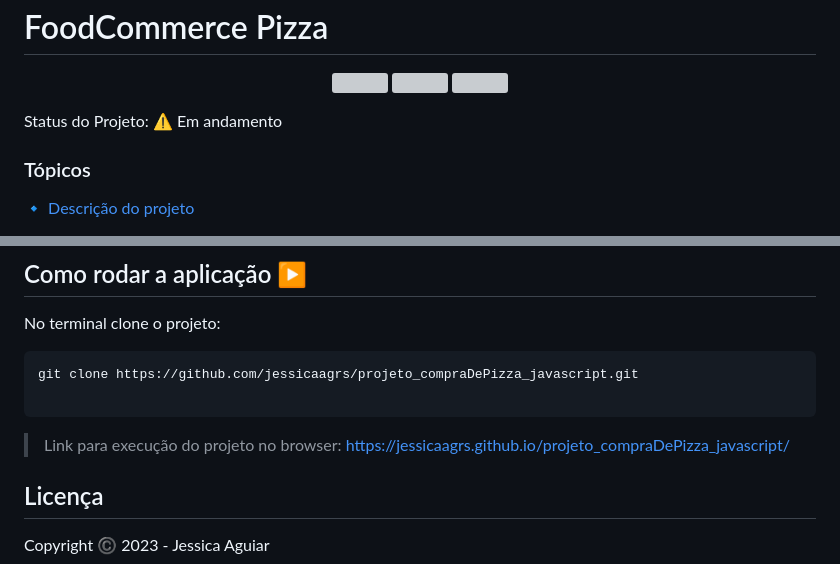
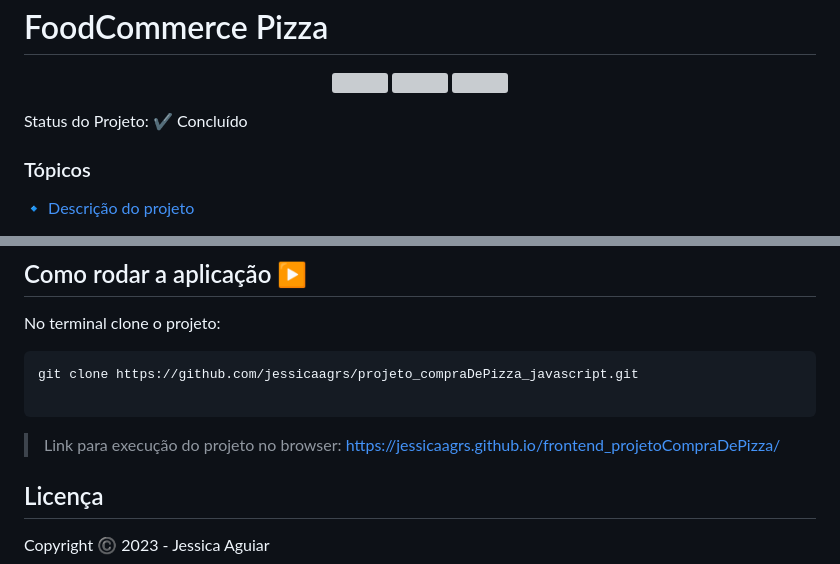
Before and after one commit to jessicaagrs/frontend_projetoCompraDePizza, a Markdown page: README.md, 2 parts joined by grey strips. GitHub-like rendering; grey boxes are pictures that could not be loaded.

````diff
--- a/README.md
+++ b/README.md
@@ -9,7 +9,7 @@
   <img src="https://uploaddeimagens.com.br/images/004/413/687/full/html.png?1680281627"/>
 </p>
 
-Status do Projeto: :warning: <!-- > :heavy_check_mark:--> Em andamento <!-- > :warning:-->
+Status do Projeto: :heavy_check_mark: Concluído
 
 ### Tópicos
 
@@ -61,7 +61,7 @@ git clone https://github.com/jessicaagrs/projeto_compraDePizza_javascript.git
 
 ```
 
-> Link para execução do projeto no browser: https://jessicaagrs.github.io/projeto_compraDePizza_javascript/
+> Link para execução do projeto no browser: https://jessicaagrs.github.io/frontend_projetoCompraDePizza/
 
 <!-- ## Como rodar os testes
 
````
